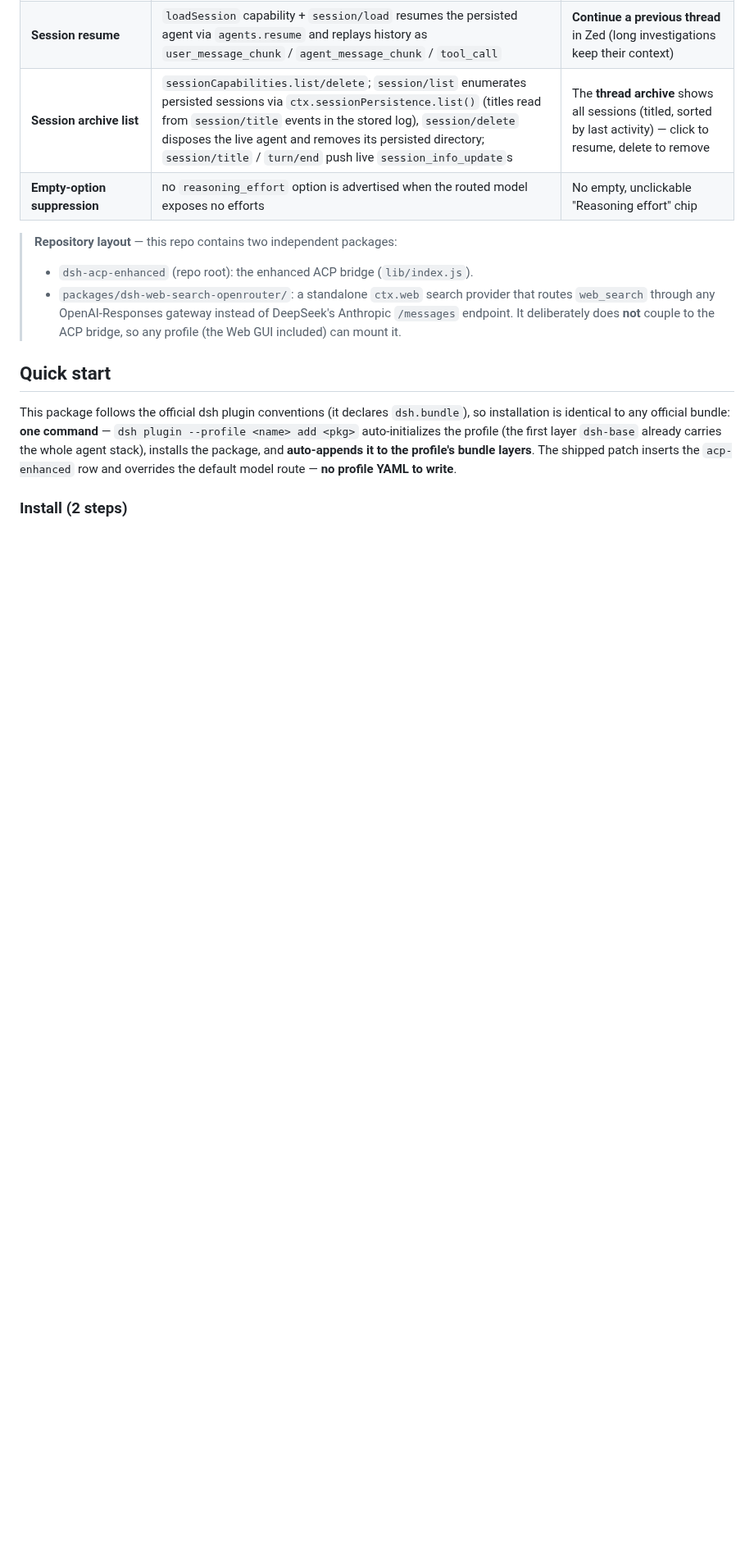
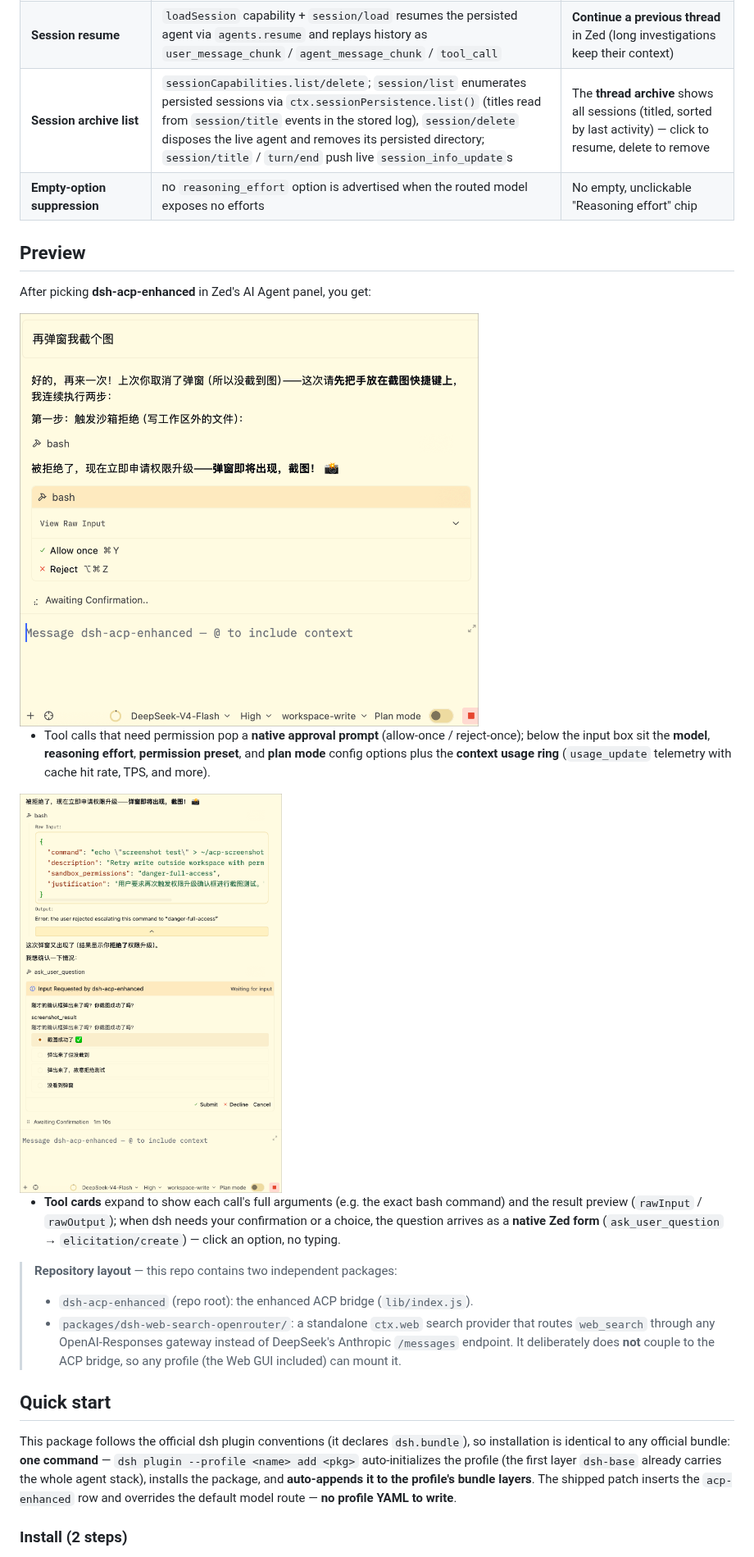
Before and after one commit to grunmin/dsh-acp-enhanced, a Markdown page: README-en.md, the part around one of its changes. Shown at 82% size. Drawn GitHub-style; pictures changed too: assets/screenshots/approval-config-context.png (added), assets/screenshots/tool-cards-elicitation.png (added); blank space fills up the shorter version.

```diff
--- a/README-en.md
+++ b/README-en.md
@@ -27,6 +27,24 @@ controls. This project is a drop-in replacement that surfaces what the Web GUI h
 | **Session archive list** | `sessionCapabilities.list/delete`; `session/list` enumerates persisted sessions via `ctx.sessionPersistence.list()` (titles read from `session/title` events in the stored log), `session/delete` disposes the live agent and removes its persisted directory; `session/title` / `turn/end` push live `session_info_update`s | The **thread archive** shows all sessions (titled, sorted by last activity) — click to resume, delete to remove |
 | **Empty-option suppression** | no `reasoning_effort` option is advertised when the routed model exposes no efforts | No empty, unclickable "Reasoning effort" chip |
 
+## Preview
+
+After picking **dsh-acp-enhanced** in Zed's AI Agent panel, you get:
+
+<img src="assets/screenshots/approval-config-context.png" alt="Approval popup, model/reasoning-effort switches, context ring" width="560">
+
+- Tool calls that need permission pop a **native approval prompt** (allow-once /
+  reject-once); below the input box sit the **model**, **reasoning effort**,
+  **permission preset**, and **plan mode** config options plus the **context usage
+  ring** (`usage_update` telemetry with cache hit rate, TPS, and more).
+
+<img src="assets/screenshots/tool-cards-elicitation.png" alt="Tool call inputs and outputs, native Zed question form" width="320">
+
+- **Tool cards** expand to show each call's full arguments (e.g. the exact bash
+  command) and the result preview (`rawInput` / `rawOutput`); when dsh needs your
+  confirmation or a choice, the question arrives as a **native Zed form**
+  (`ask_user_question` → `elicitation/create`) — click an option, no typing.
+
 > **Repository layout** — this repo contains two independent packages:
 > - `dsh-acp-enhanced` (repo root): the enhanced ACP bridge (`lib/index.js`).
 > - `packages/dsh-web-search-openrouter/`: a standalone `ctx.web` search provider that
```
Also changed, not shown: other parts of README-en.md (+59 -16 lines), README.md (+70 -14 lines).
